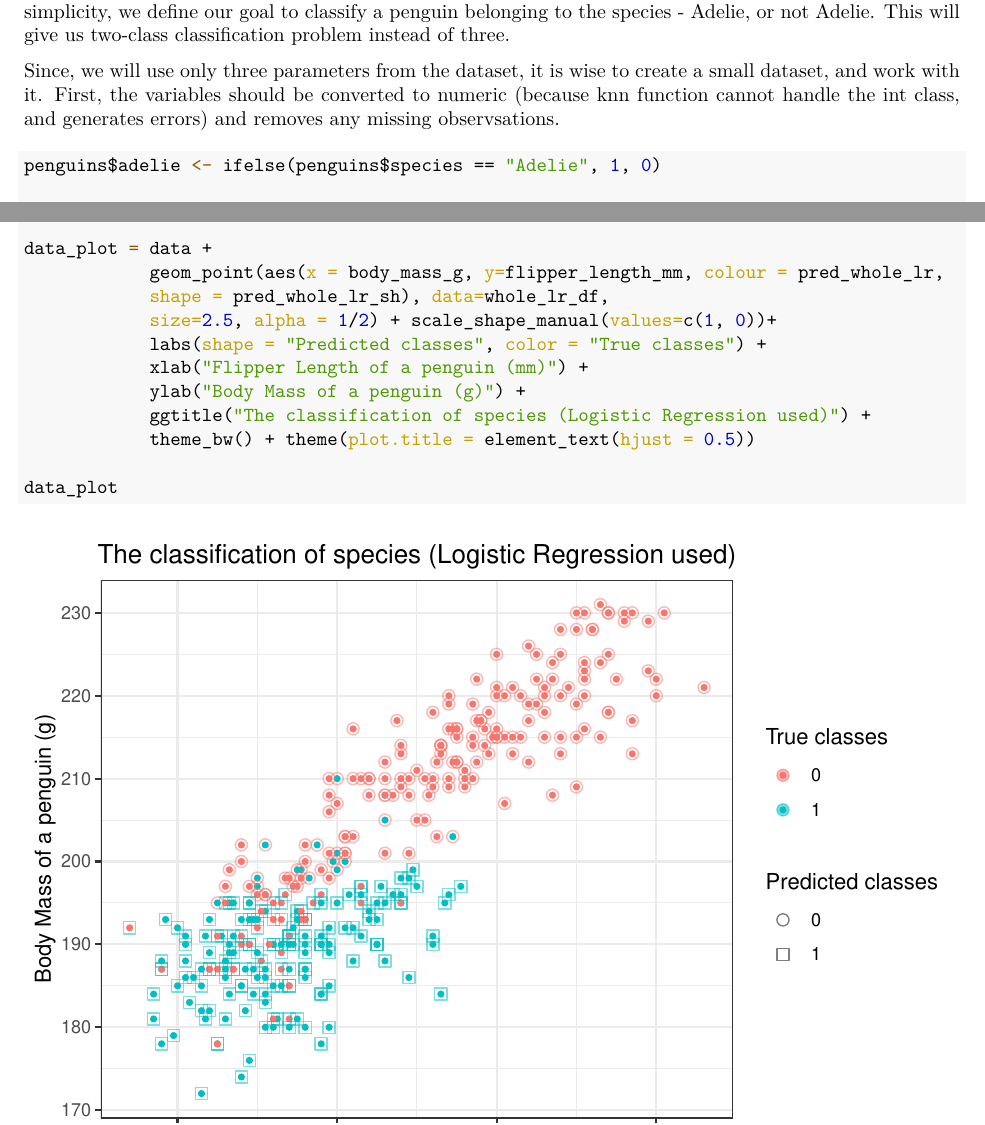
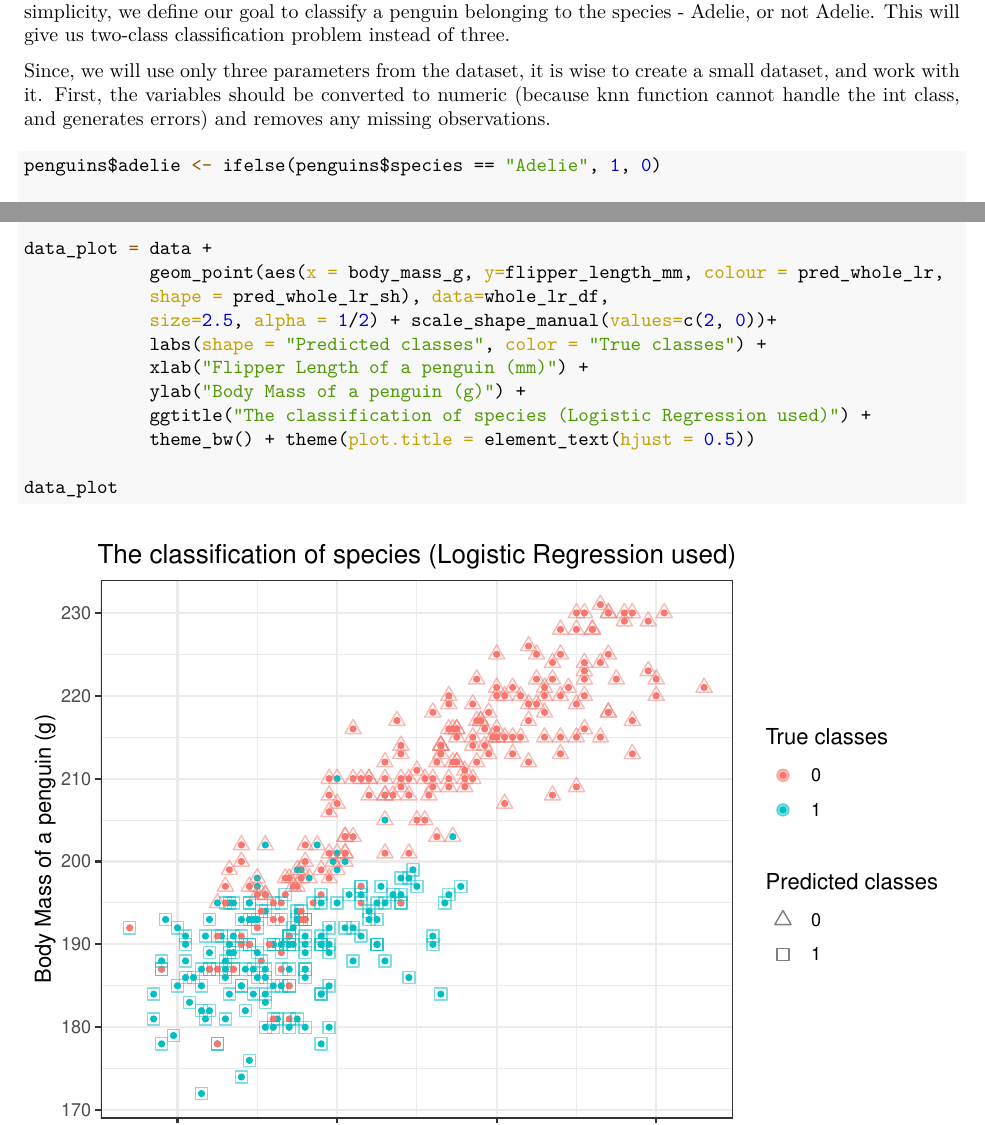
Before and after one commit to magnsg/TMA4268-Project-1, an R Markdown document (TMA4268-Project1-Markdown.Rmd): two parts of pages 6 and 16 of 19, joined at a grey line, cut so that both start at the same text. The pictures show the output file TMA4268-Project1-Markdown.pdf that the author committed with the source.

Commit message:
small_fixes2

````diff
--- a/TMA4268-Project1-Markdown.Rmd
+++ b/TMA4268-Project1-Markdown.Rmd
@@ -126,7 +126,7 @@ autoplot(penguin.model, smooth.colour = NA)
 
 Now, the main idea is to classify the species of the penguins for a given body mass and flipper length. The dataset contains 3 type of penguin species, yet, classifying 3 penguin species is not straightforward. So, for simplicity, we define our goal to classify a penguin belonging to the species - Adelie, or not Adelie. This will give us two-class classification problem instead of three.
 
-Since, we will use only three parameters from the dataset, it is wise to create a small dataset, and work with it. First, the variables should be converted to numeric (because knn function cannot handle the int class, and generates errors) and removes any missing observsations.
+Since, we will use only three parameters from the dataset, it is wise to create a small dataset, and work with it. First, the variables should be converted to numeric (because knn function cannot handle the int class, and generates errors) and removes any missing observations.
 
 ```{r}
 penguins$adelie <- ifelse(penguins$species == "Adelie", 1, 0)
@@ -412,7 +417,7 @@ data = ggplot(Penguins_reduced, aes(x=body_mass_g, y=flipper_length_mm, color=ad
 data_plot = data +
             geom_point(aes(x = body_mass_g, y=flipper_length_mm, colour = pred_whole_lr,
             shape = pred_whole_lr_sh), data=whole_lr_df,
-            size=2.5, alpha = 1/2) + scale_shape_manual(values=c(1, 0))+
+            size=2.5, alpha = 1/2) + scale_shape_manual(values=c(2, 0))+
             labs(shape = "Predicted classes", color = "True classes") +
             xlab("Flipper Length of a penguin (mm)") +
             ylab("Body Mass of a penguin (g)") +
````
Also changed, not shown: TMA4268-Project1-Markdown.pdf, TMA4268-Project1-Markdown_files/figure-latex/unnamed-chunk-2-1.pdf (deleted), TMA4268-Project1-Markdown.Rmd (13 more changed lines), 1 other file.
